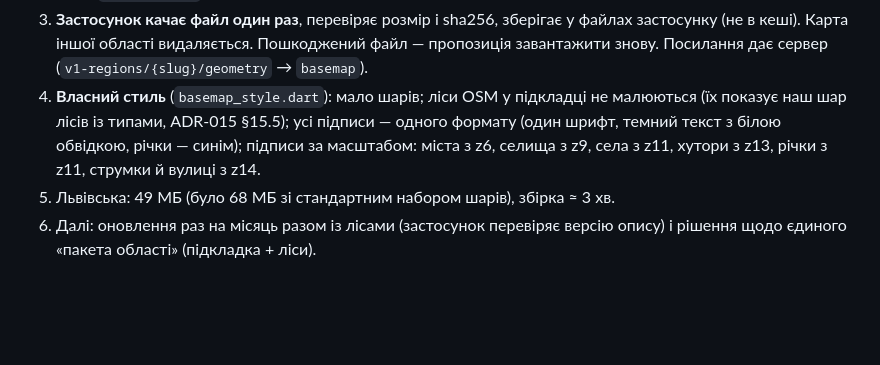
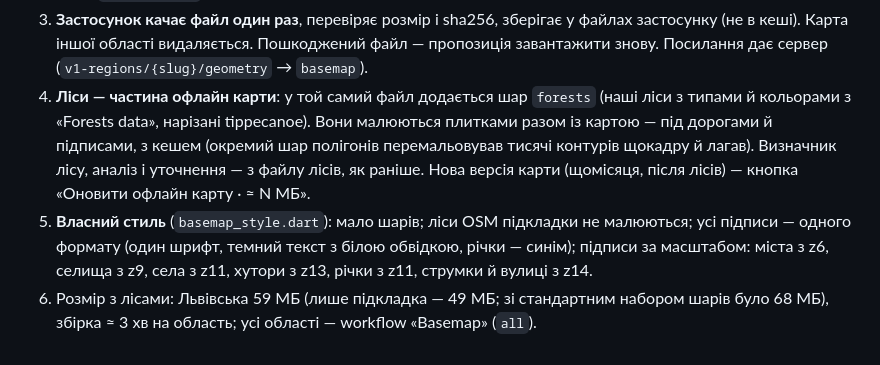
Before and after one commit to bronukgroup123-huy/desktop-tutorial, a Markdown page: docs/DECISIONS.md, the part around the change. Drawn GitHub-style; blank space fills up the shorter version.

Commit message:
docs(adr): ADR-020 — forests are a layer of the offline map; update button
Co-Authored-By: Claude Opus 5.5 <noreply@anthropic.com>
Claude-Session: https://claude.ai/code/session_01QAqVzCi4Q7QaBgkAWQxUoK

```diff
--- a/docs/DECISIONS.md
+++ b/docs/DECISIONS.md
@@ -934,10 +934,13 @@ API: `POST v1-analysis { lat, lng, size_km }` — нова ділянка (`409
 3. **Застосунок качає файл один раз**, перевіряє розмір і sha256, зберігає у файлах
    застосунку (не в кеші). Карта іншої області видаляється. Пошкоджений файл — пропозиція
    завантажити знову. Посилання дає сервер (`v1-regions/{slug}/geometry` → `basemap`).
-4. **Власний стиль** (`basemap_style.dart`): мало шарів; ліси OSM у підкладці не малюються
-   (їх показує наш шар лісів із типами, ADR-015 §15.5); усі підписи — одного формату (один
+4. **Ліси — частина офлайн карти**: у той самий файл додається шар `forests` (наші ліси з
+   типами й кольорами з «Forests data», нарізані tippecanoe). Вони малюються плитками разом із
+   картою — під дорогами й підписами, з кешем (окремий шар полігонів перемальовував тисячі
+   контурів щокадру й лагав). Визначник лісу, аналіз і уточнення — з файлу лісів, як раніше.
+   Нова версія карти (щомісяця, після лісів) — кнопка «Оновити офлайн карту · ≈ N МБ».
+5. **Власний стиль** (`basemap_style.dart`): мало шарів; ліси OSM підкладки не малюються; усі підписи — одного формату (один
    шрифт, темний текст з білою обвідкою, річки — синім); підписи за масштабом: міста з z6,
    селища з z9, села з z11, хутори з z13, річки з z11, струмки й вулиці з z14.
-5. Львівська: 49 МБ (було 68 МБ зі стандартним набором шарів), збірка ≈ 3 хв.
-6. Далі: оновлення раз на місяць разом із лісами (застосунок перевіряє версію опису) і
-   рішення щодо єдиного «пакета області» (підкладка + ліси).
+6. Розмір з лісами: Львівська 59 МБ (лише підкладка — 49 МБ; зі стандартним набором шарів
+   було 68 МБ), збірка ≈ 3 хв на область; усі області — workflow «Basemap» (`all`).
```
